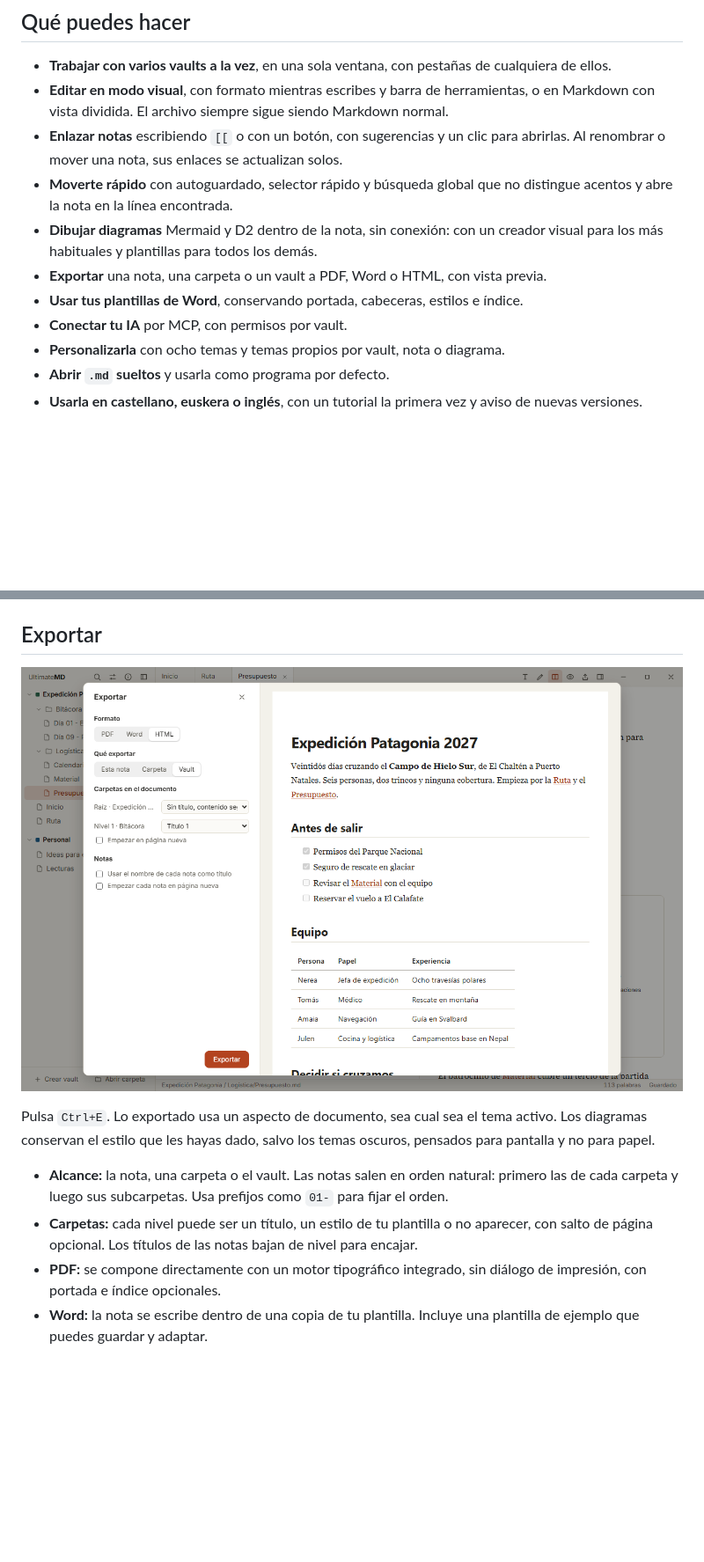
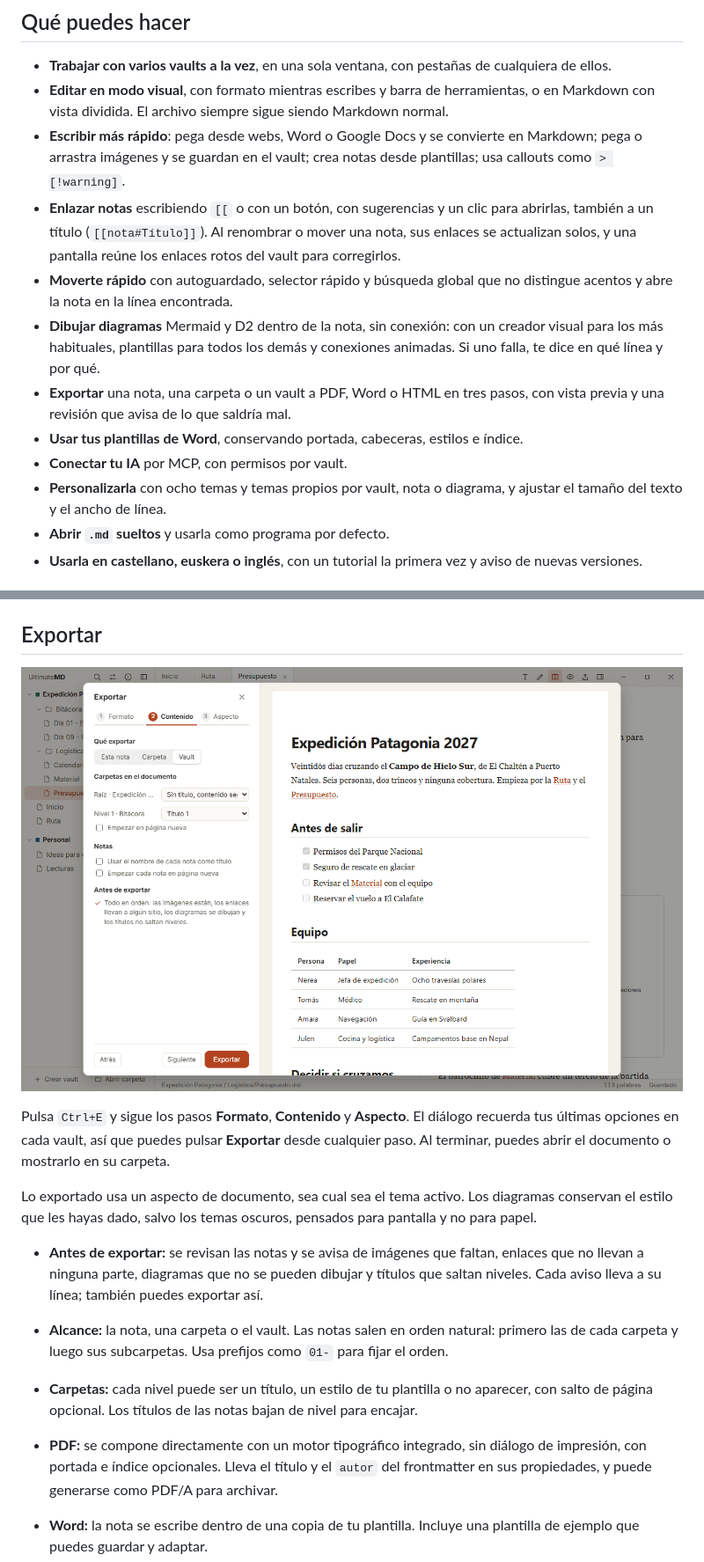
Before and after one commit to icabero/UltimateMD, a Markdown page: README.md, 2 parts joined by grey strips. Shown at 88% size. GitHub-like rendering; pictures changed too: site/img/export.png; blank space fills up the shorter version.

Commit message:
Release v0.6.0
The version moves to 0.6.0 and carries milestones v0.4, v0.5 and v0.6. The
README and the website describe what they added, and the website shows the
export dialog in steps.

```diff
--- a/README.md
+++ b/README.md
@@ -21,13 +21,14 @@ UltimateMD es un editor libre para Windows, macOS y Linux. Tus notas siguen sien
 
 - **Trabajar con varios vaults a la vez**, en una sola ventana, con pestañas de cualquiera de ellos.
 - **Editar en modo visual**, con formato mientras escribes y barra de herramientas, o en Markdown con vista dividida. El archivo siempre sigue siendo Markdown normal.
-- **Enlazar notas** escribiendo `[[` o con un botón, con sugerencias y un clic para abrirlas. Al renombrar o mover una nota, sus enlaces se actualizan solos.
+- **Escribir más rápido**: pega desde webs, Word o Google Docs y se convierte en Markdown; pega o arrastra imágenes y se guardan en el vault; crea notas desde plantillas; usa callouts como `> [!warning]`.
+- **Enlazar notas** escribiendo `[[` o con un botón, con sugerencias y un clic para abrirlas, también a un título (`[[nota#Título]]`). Al renombrar o mover una nota, sus enlaces se actualizan solos, y una pantalla reúne los enlaces rotos del vault para corregirlos.
 - **Moverte rápido** con autoguardado, selector rápido y búsqueda global que no distingue acentos y abre la nota en la línea encontrada.
-- **Dibujar diagramas** Mermaid y D2 dentro de la nota, sin conexión: con un creador visual para los más habituales y plantillas para todos los demás.
-- **Exportar** una nota, una carpeta o un vault a PDF, Word o HTML, con vista previa.
+- **Dibujar diagramas** Mermaid y D2 dentro de la nota, sin conexión: con un creador visual para los más habituales, plantillas para todos los demás y conexiones animadas. Si uno falla, te dice en qué línea y por qué.
+- **Exportar** una nota, una carpeta o un vault a PDF, Word o HTML en tres pasos, con vista previa y una revisión que avisa de lo que saldría mal.
 - **Usar tus plantillas de Word**, conservando portada, cabeceras, estilos e índice.
 - **Conectar tu IA** por MCP, con permisos por vault.
-- **Personalizarla** con ocho temas y temas propios por vault, nota o diagrama.
+- **Personalizarla** con ocho temas y temas propios por vault, nota o diagrama, y ajustar el tamaño del texto y el ancho de línea.
 - **Abrir `.md` sueltos** y usarla como programa por defecto.
 - **Usarla en castellano, euskera o inglés**, con un tutorial la primera vez y aviso de nuevas versiones.
 
@@ -68,11 +69,15 @@ Herramientas: `list_vaults`, `list_notes`, `read_note`, `search_notes`, `get_bac
 
 ![Diálogo de exportación con vista previa](site/img/export.png)
 
-Pulsa `Ctrl+E`. Lo exportado usa un aspecto de documento, sea cual sea el tema activo. Los diagramas conservan el estilo que les hayas dado, salvo los temas oscuros, pensados para pantalla y no para papel.
+Pulsa `Ctrl+E` y sigue los pasos **Formato**, **Contenido** y **Aspecto**. El diálogo recuerda tus últimas opciones en cada vault, así que puedes pulsar **Exportar** desde cualquier paso. Al terminar, puedes abrir el documento o mostrarlo en su carpeta.
+
+Lo exportado usa un aspecto de documento, sea cual sea el tema activo. Los diagramas conservan el estilo que les hayas dado, salvo los temas oscuros, pensados para pantalla y no para papel.
+
+- **Antes de exportar:** se revisan las notas y se avisa de imágenes que faltan, enlaces que no llevan a ninguna parte, diagramas que no se pueden dibujar y títulos que saltan niveles. Cada aviso lleva a su línea; también puedes exportar así.
 
 - **Alcance:** la nota, una carpeta o el vault. Las notas salen en orden natural: primero las de cada carpeta y luego sus subcarpetas. Usa prefijos como `01-` para fijar el orden.
 - **Carpetas:** cada nivel puede ser un título, un estilo de tu plantilla o no aparecer, con salto de página opcional. Los títulos de las notas bajan de nivel para encajar.
-- **PDF:** se compone directamente con un motor tipográfico integrado, sin diálogo de impresión, con portada e índice opcionales.
+- **PDF:** se compone directamente con un motor tipográfico integrado, sin diálogo de impresión, con portada e índice opcionales. Lleva el título y el `autor` del frontmatter en sus propiedades, y puede generarse como PDF/A para archivar.
 - **Word:** la nota se escribe dentro de una copia de tu plantilla. Incluye una plantilla de ejemplo que puedes guardar y adaptar.
 - **Word por vault:** cada vault puede llevar su propia plantilla y ajustar títulos, texto, tablas, imágenes y código, con una muestra en directo. Se abre desde el icono de Word junto al nombre del vault. Los estilos de títulos numerados de la plantilla se detectan solos.
 
```
Also changed, not shown: 7 other files.
